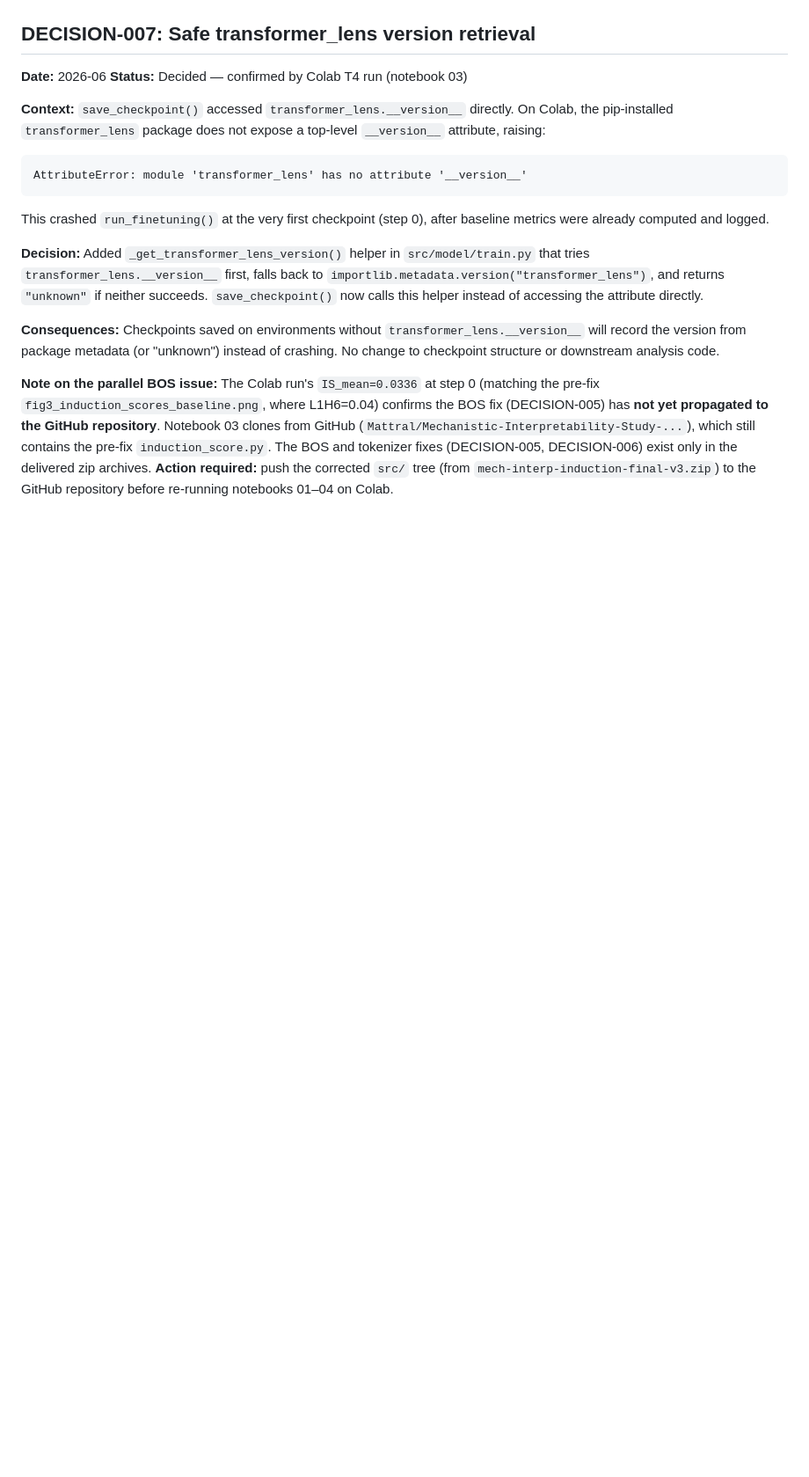
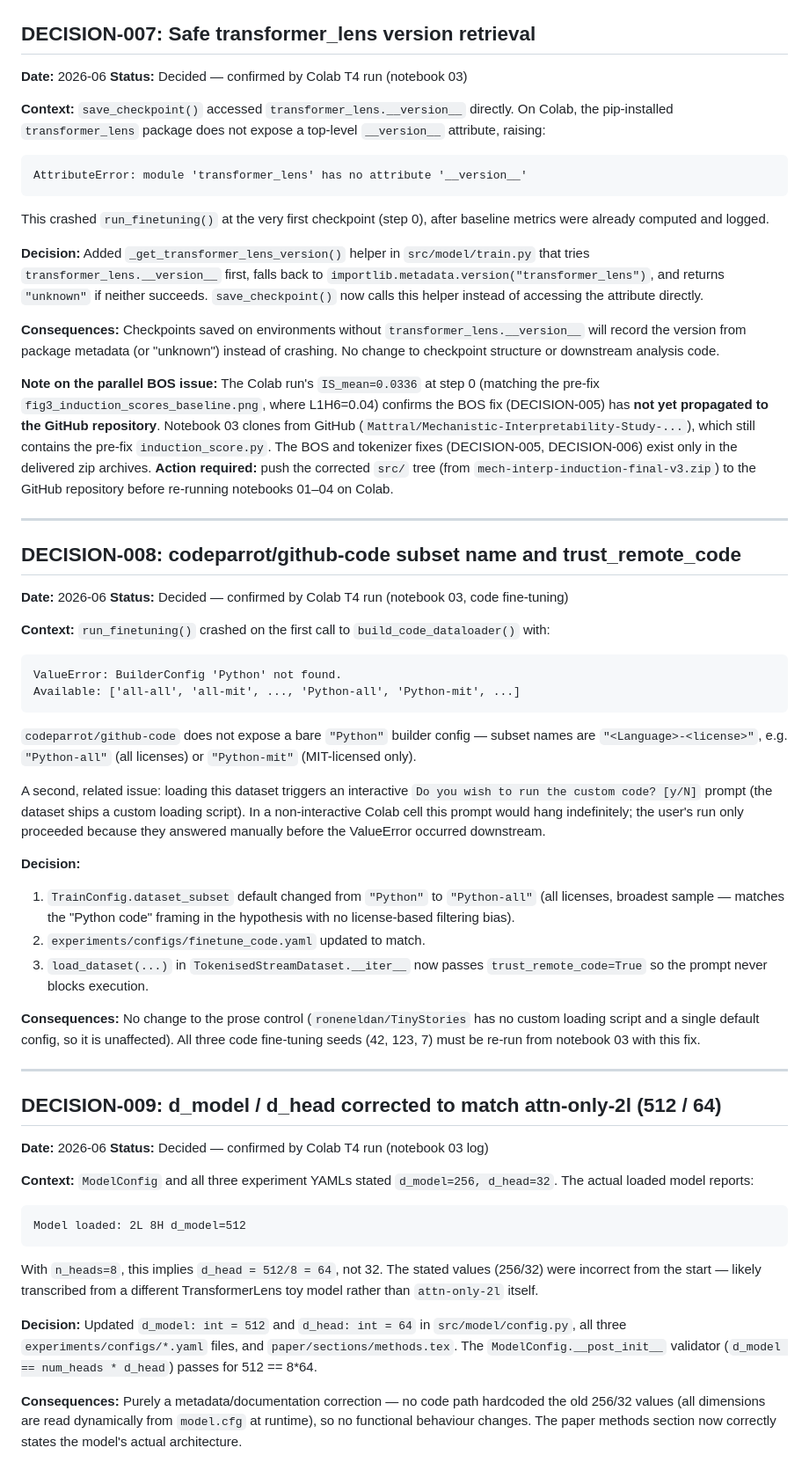
Before and after one commit to Mattral/Mechanistic-Interpretability-Study-Induction-Circuit-Stability-Under-Fine-Tuning, a Markdown page: decisions/DECISION_LOG.md, the part around the change. Shown at 88% size. Rendered like a GitHub page; blank space fills up the shorter version.

Commit message:
docs(decisions): log DECISION-008 (dataset subset + trust_remote_code) and DECISION-009 (d_model/d_head correction)

````diff
--- a/decisions/DECISION_LOG.md
+++ b/decisions/DECISION_LOG.md
@@ -206,3 +206,65 @@ pre-fix `induction_score.py`. The BOS and tokenizer fixes (DECISION-005,
 DECISION-006) exist only in the delivered zip archives. **Action required:**
 push the corrected `src/` tree (from `mech-interp-induction-final-v3.zip`) to
 the GitHub repository before re-running notebooks 01–04 on Colab.
+
+---
+
+## DECISION-008: codeparrot/github-code subset name and trust_remote_code
+
+**Date:** 2026-06
+**Status:** Decided — confirmed by Colab T4 run (notebook 03, code fine-tuning)
+
+**Context:** `run_finetuning()` crashed on the first call to
+`build_code_dataloader()` with:
+```
+ValueError: BuilderConfig 'Python' not found.
+Available: ['all-all', 'all-mit', ..., 'Python-all', 'Python-mit', ...]
+```
+`codeparrot/github-code` does not expose a bare `"Python"` builder config —
+subset names are `"<Language>-<license>"`, e.g. `"Python-all"` (all
+licenses) or `"Python-mit"` (MIT-licensed only).
+
+A second, related issue: loading this dataset triggers an interactive
+`Do you wish to run the custom code? [y/N]` prompt (the dataset ships a
+custom loading script). In a non-interactive Colab cell this prompt would
+hang indefinitely; the user's run only proceeded because they answered
+manually before the ValueError occurred downstream.
+
+**Decision:**
+1. `TrainConfig.dataset_subset` default changed from `"Python"` to
+   `"Python-all"` (all licenses, broadest sample — matches the "Python code"
+   framing in the hypothesis with no license-based filtering bias).
+2. `experiments/configs/finetune_code.yaml` updated to match.
+3. `load_dataset(...)` in `TokenisedStreamDataset.__iter__` now passes
+   `trust_remote_code=True` so the prompt never blocks execution.
+
+**Consequences:** No change to the prose control (`roneneldan/TinyStories`
+has no custom loading script and a single default config, so it is
+unaffected). All three code fine-tuning seeds (42, 123, 7) must be re-run
+from notebook 03 with this fix.
+
+---
+
+## DECISION-009: d_model / d_head corrected to match attn-only-2l (512 / 64)
+
+**Date:** 2026-06
+**Status:** Decided — confirmed by Colab T4 run (notebook 03 log)
+
+**Context:** `ModelConfig` and all three experiment YAMLs stated
+`d_model=256, d_head=32`. The actual loaded model reports:
+```
+Model loaded: 2L 8H d_model=512
+```
+With `n_heads=8`, this implies `d_head = 512/8 = 64`, not 32. The stated
+values (256/32) were incorrect from the start — likely transcribed from a
+different TransformerLens toy model rather than `attn-only-2l` itself.
+
+**Decision:** Updated `d_model: int = 512` and `d_head: int = 64` in
+`src/model/config.py`, all three `experiments/configs/*.yaml` files, and
+`paper/sections/methods.tex`. The `ModelConfig.__post_init__` validator
+(`d_model == num_heads * d_head`) passes for 512 == 8*64.
+
+**Consequences:** Purely a metadata/documentation correction — no code
+path hardcoded the old 256/32 values (all dimensions are read dynamically
+from `model.cfg` at runtime), so no functional behaviour changes. The paper
+methods section now correctly states the model's actual architecture.
````
